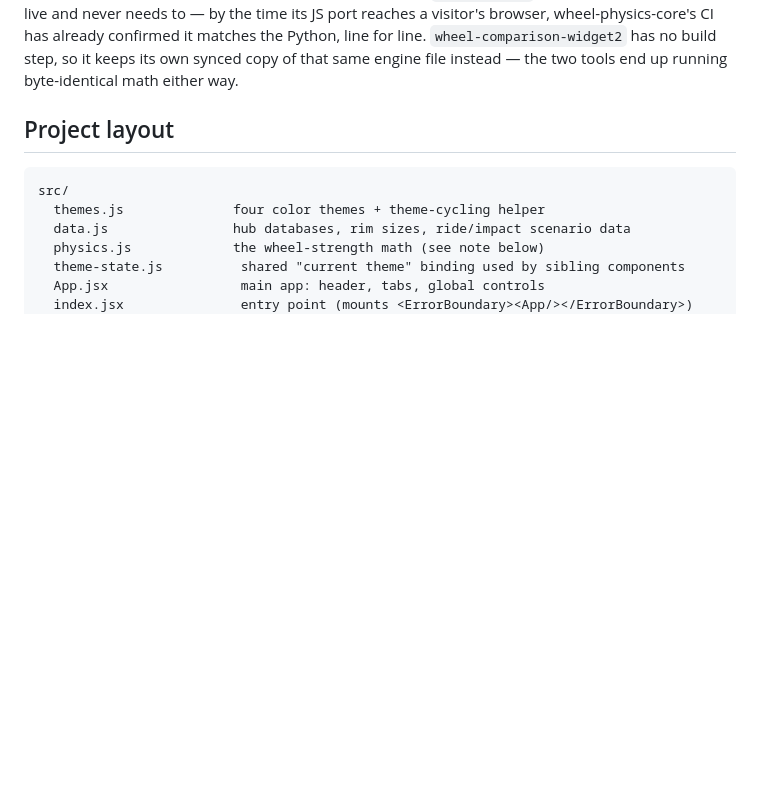
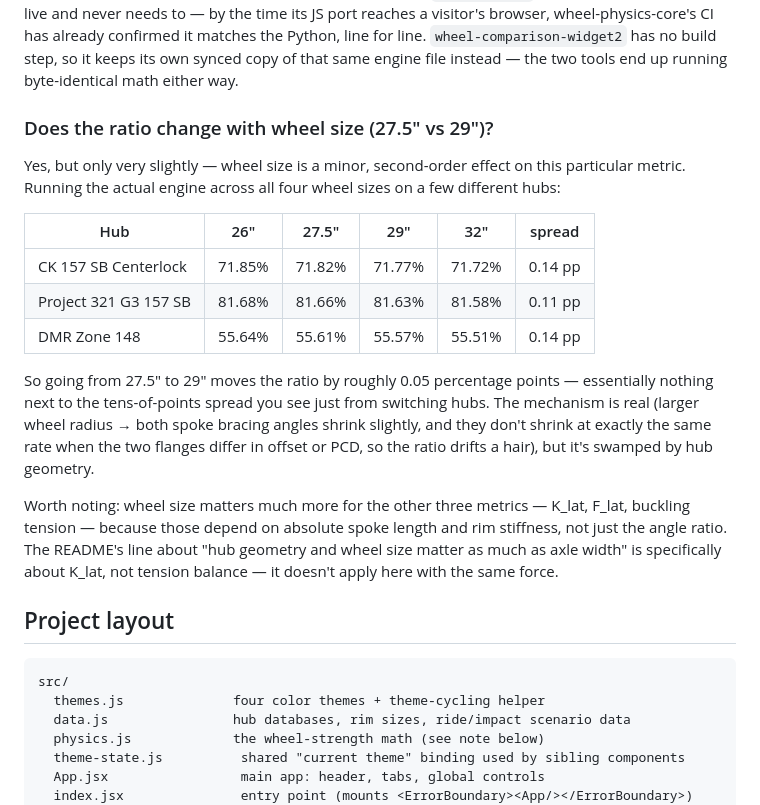
Before and after one commit to postmillennium-MTB/MTB-wheel-lab, a Markdown page: README.md, the part around the change. Rendered like a GitHub page; blank space fills up the shorter version.

Commit message:
Document wheel-size sensitivity of the NDS/DS tension-balance ratio
Adds a 'Does the ratio change with wheel size (27.5" vs 29")?' section
answering with actual engine output across all four wheel sizes on a
few hubs: the effect is real but tiny (~0.05pp per size step),
dwarfed by the spread between hubs. Distinguishes this from K_lat,
where wheel size matters much more.

Co-Authored-By: Claude Sonnet 5 <noreply@anthropic.com>
Claude-Session: https://claude.ai/code/session_012T2LnJk8kRSBsy8zhhHm5s

```diff
--- a/README.md
+++ b/README.md
@@ -74,6 +74,20 @@ browser, wheel-physics-core's CI has already confirmed it matches the
 Python, line for line. `wheel-comparison-widget2` has no build step, so it
 keeps its own synced copy of that same engine file instead — the two tools
 end up running byte-identical math either way.
+
+### Does the ratio change with wheel size (27.5" vs 29")?
+
+Yes, but only very slightly — wheel size is a minor, second-order effect on this particular metric. Running the actual engine across all four wheel sizes on a few different hubs:
+
+| Hub | 26" | 27.5" | 29" | 32" | spread |
+|---|---|---|---|---|---|
+| CK 157 SB Centerlock | 71.85% | 71.82% | 71.77% | 71.72% | 0.14 pp |
+| Project 321 G3 157 SB | 81.68% | 81.66% | 81.63% | 81.58% | 0.11 pp |
+| DMR Zone 148 | 55.64% | 55.61% | 55.57% | 55.51% | 0.14 pp |
+
+So going from 27.5" to 29" moves the ratio by roughly 0.05 percentage points — essentially nothing next to the tens-of-points spread you see just from switching hubs. The mechanism is real (larger wheel radius → both spoke bracing angles shrink slightly, and they don't shrink at exactly the same rate when the two flanges differ in offset or PCD, so the ratio drifts a hair), but it's swamped by hub geometry.
+
+Worth noting: wheel size matters much more for the other three metrics — K_lat, F_lat, buckling tension — because those depend on absolute spoke length and rim stiffness, not just the angle ratio. The README's line about "hub geometry and wheel size matter as much as axle width" is specifically about K_lat, not tension balance — it doesn't apply here with the same force.
 
 ## Project layout
 
```
